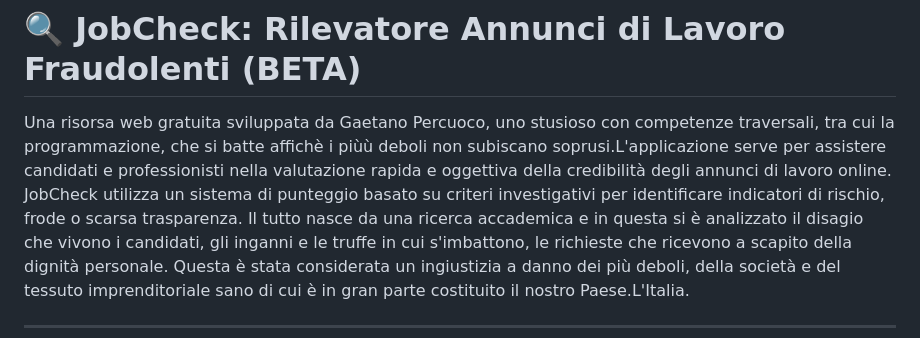
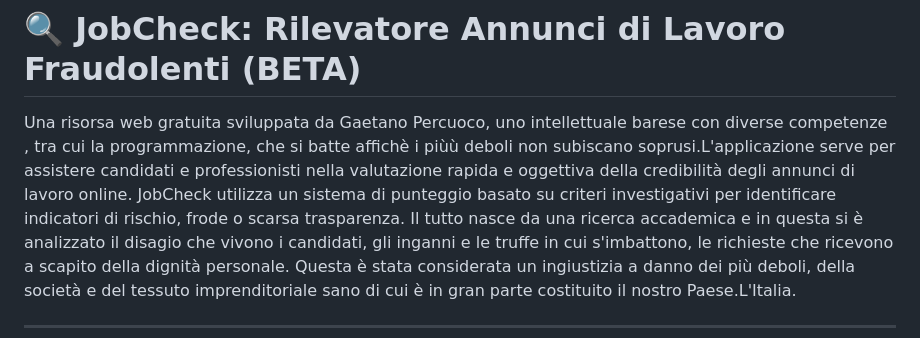
Before and after one commit to GaetechBa/JobCheck, a Markdown page: README.md, the part around the change. Rendered like a GitHub page.

```diff
--- a/README.md
+++ b/README.md
@@ -1,6 +1,6 @@
 # 🔍 JobCheck: Rilevatore Annunci di Lavoro Fraudolenti (BETA)
 
-Una risorsa web gratuita sviluppata da Gaetano Percuoco, uno stusioso con competenze traversali, tra cui la programmazione, che si batte affichè i piùù deboli non subiscano soprusi.L'applicazione serve per assistere candidati e professionisti nella valutazione rapida e oggettiva della credibilità degli annunci di lavoro online. JobCheck utilizza un sistema di punteggio basato su criteri investigativi per identificare indicatori di rischio, frode o scarsa trasparenza.
+Una risorsa web gratuita sviluppata da Gaetano Percuoco, uno intellettuale barese con diverse competenze , tra cui la programmazione, che si batte affichè i piùù deboli non subiscano soprusi.L'applicazione serve per assistere candidati e professionisti nella valutazione rapida e oggettiva della credibilità degli annunci di lavoro online. JobCheck utilizza un sistema di punteggio basato su criteri investigativi per identificare indicatori di rischio, frode o scarsa trasparenza.
 Il tutto nasce da una ricerca accademica e in questa si è analizzato il disagio che vivono i candidati, gli inganni e le truffe in cui s'imbattono, le richieste che ricevono a scapito della dignità personale. Questa è stata considerata un ingiustizia a danno dei più deboli, della società e del tessuto imprenditoriale sano di cui è in gran parte costituito il nostro Paese.L'Italia.
 
 ---
```
